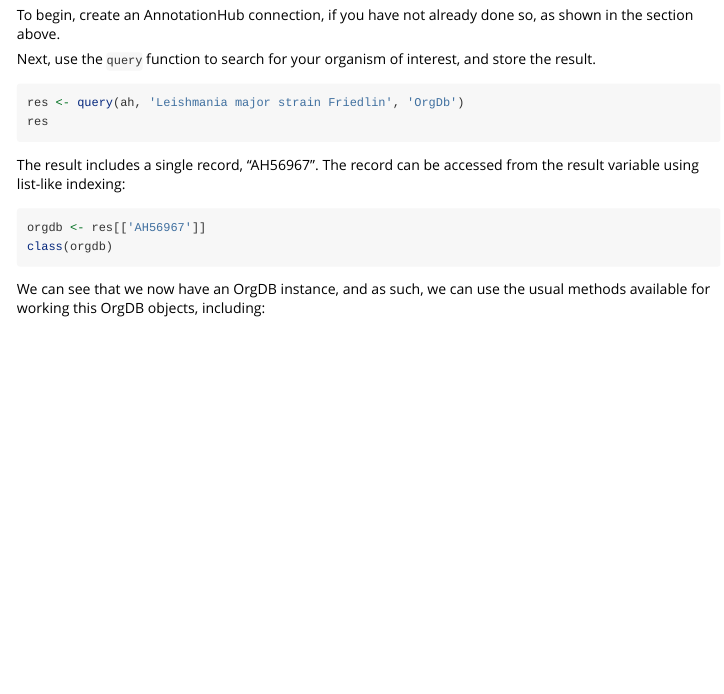
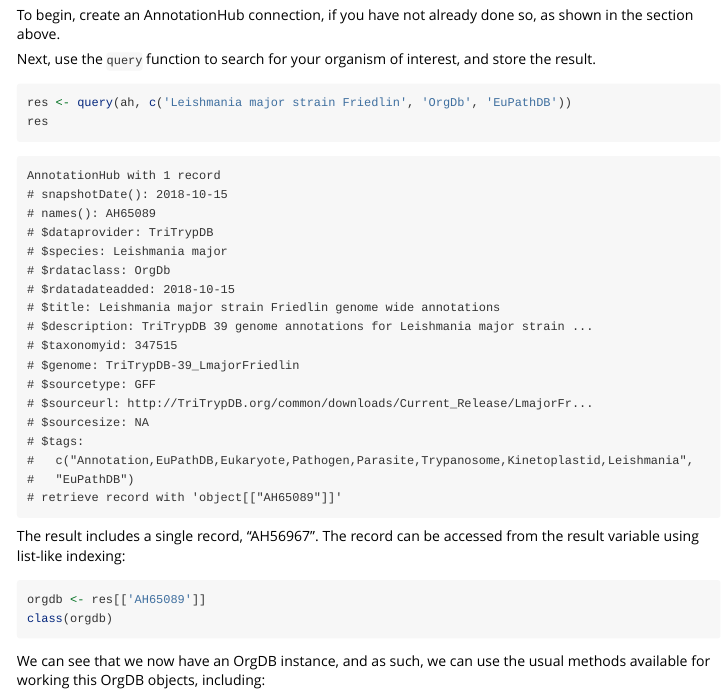
Before and after one commit to khughitt/EuPathDB, an R Markdown document (vignettes/EuPathDB.Rmd): the page in a window 1100 px wide, from 1650 px down. Rendered offline with R 4.5, knitr and Pandoc, with nearby package versions; some code elsewhere in the file could not run offline; common packages that the code uses without loading them are loaded.

Commit message:
Update vignette OrgDb example

````diff
--- a/vignettes/EuPathDB.Rmd
+++ b/vignettes/EuPathDB.Rmd
@@ -105,15 +105,36 @@ Next, use the `query` function to search for your organism of interest, and
 store the result.
 
 ```r
-res <- query(ah, 'Leishmania major strain Friedlin', 'OrgDb')
+res <- query(ah, c('Leishmania major strain Friedlin', 'OrgDb', 'EuPathDB'))
 res
+```
+
+```
+AnnotationHub with 1 record
+# snapshotDate(): 2018-10-15
+# names(): AH65089
+# $dataprovider: TriTrypDB
+# $species: Leishmania major
+# $rdataclass: OrgDb
+# $rdatadateadded: 2018-10-15
+# $title: Leishmania major strain Friedlin genome wide annotations
+# $description: TriTrypDB 39 genome annotations for Leishmania major strain ...
+# $taxonomyid: 347515
+# $genome: TriTrypDB-39_LmajorFriedlin
+# $sourcetype: GFF
+# $sourceurl: http://TriTrypDB.org/common/downloads/Current_Release/LmajorFr...
+# $sourcesize: NA
+# $tags:
+#   c("Annotation,EuPathDB,Eukaryote,Pathogen,Parasite,Trypanosome,Kinetoplastid,Leishmania",
+#   "EuPathDB")
+# retrieve record with 'object[["AH65089"]]'
 ```
 
 The result includes a single record, "AH56967". The record can be accessed from
 the result variable using list-like indexing:
 
 ```r
-orgdb <- res[['AH56967']]
+orgdb <- res[['AH65089']]
 class(orgdb)
 ```
 
````
